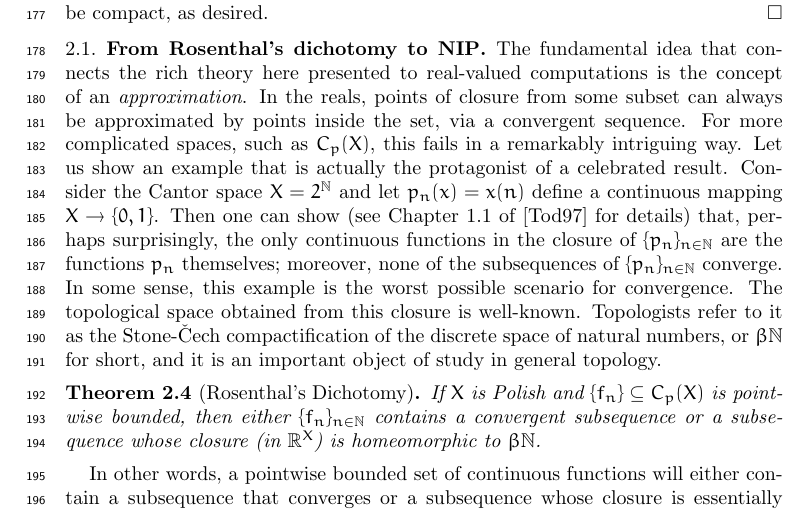
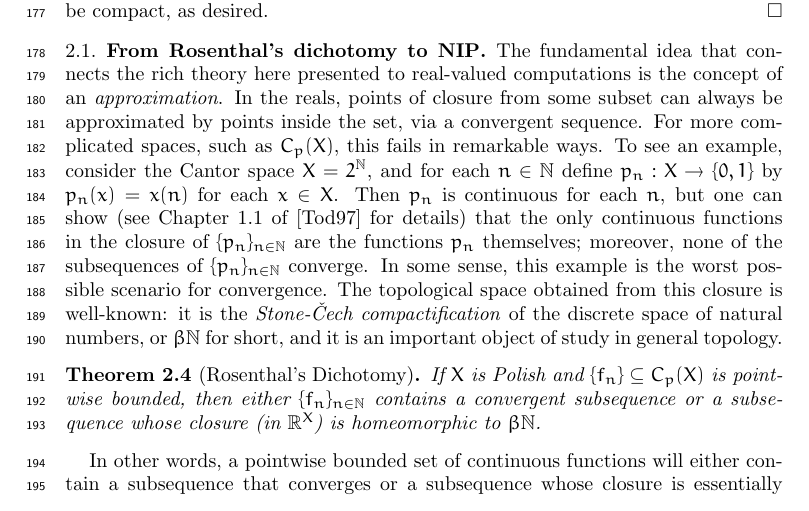
Before and after one commit to tonamatos/DeepComputationsNIP, a LaTeX paper (main.tex): part of page 5 of 19, cut so that both start at the same text. Compiled offline with pdfLaTeX.

Commit message:
Started to tweak 3.1

```diff
--- a/main.tex
+++ b/main.tex
@@ -216,7 +216,7 @@ A subset $L$ of a topological space $X$ is \emph{relatively compact} in $X$ if t
 
 \subsection{From Rosenthal's dichotomy to NIP}
 
-The fundamental idea that connects the rich theory here presented to real-valued computations is the concept of an \emph{approximation}. In the reals, points of closure from some subset can always be approximated by points inside the set, via a convergent sequence. For more complicated spaces, such as $C_p(X)$, this fails in a remarkably intriguing way. Let us show an example that is actually the protagonist of a celebrated result. Consider the Cantor space $X=2^\mathbb N$ and let $p_n(x)=x(n)$ define a continuous mapping $X\to\{0,1\}$. Then one can show (see Chapter~1.1 of \cite{Todorcevic_1997_TopicsTop} for details) that, perhaps surprisingly, the only continuous functions in the closure of $\{p_n\}_{n\in\mathbb N}$ are the functions $p_n$ themselves; moreover, none of the subsequences of $\{p_n\}_{n\in\mathbb N}$ converge. In some sense, this example is the worst possible scenario for convergence. The topological space obtained from this closure is well-known. Topologists refer to it as the Stone-Čech compactification of the discrete space of natural numbers, or $\beta\mathbb N$ for short, and it is an important object of study in general topology.
+The fundamental idea that connects the rich theory here presented to real-valued computations is the concept of an \emph{approximation}. In the reals, points of closure from some subset can always be approximated by points inside the set, via a convergent sequence. For more complicated spaces, such as $C_p(X)$, this fails in remarkable  ways. To see an example, consider the Cantor space $X=2^\mathbb N$, and for each $n\in\mathbb{N}$ define $p_n:X\to\{0,1\}$ by  $p_n(x)=x(n)$ for each $x\in X$. Then $p_n$ is continuous for each $n$,  but one can show (see Chapter~1.1 of \cite{Todorcevic_1997_TopicsTop} for details) that the only continuous functions in the closure of $\{p_n\}_{n\in\mathbb N}$ are the functions $p_n$ themselves; moreover, none of the subsequences of $\{p_n\}_{n\in\mathbb N}$ converge. In some sense, this example is the worst possible scenario for convergence. The topological space obtained from this closure is well-known: it is the \emph{Stone-Čech compactification} of the discrete space of natural numbers, or $\beta\mathbb N$ for short, and it is an important object of study in general topology.
 
 \begin{thm}[Rosenthal's Dichotomy]
     If $X$ is Polish and $\{f_n\}\subseteq C_p(X)$ is pointwise bounded, then either $\{f_n\}_{n\in\mathbb N}$ contains a convergent subsequence or a subsequence whose closure (in $\mathbb R^X$) is homeomorphic to $\beta\mathbb N$.
```
Also changed, not shown: main.pdf, 3 other files.
